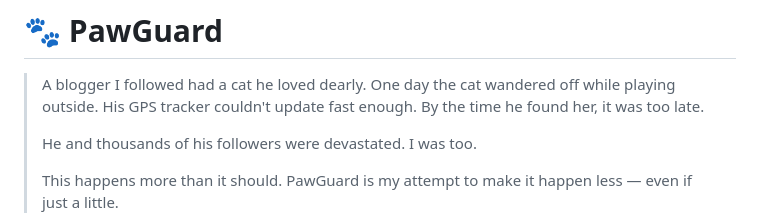
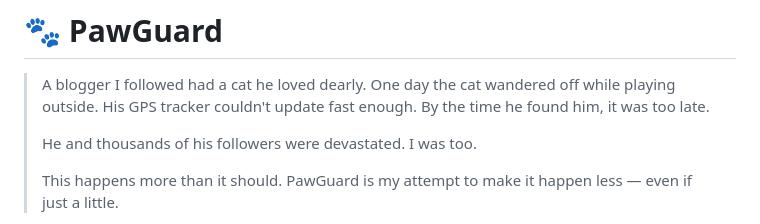
Before and after one commit to zjandu/PawGuard, a Markdown page: README.md, the part around the change. GitHub-like rendering.

```diff
--- a/README.md
+++ b/README.md
@@ -2,7 +2,7 @@
 
 > A blogger I followed had a cat he loved dearly. One day the cat wandered off
 > while playing outside. His GPS tracker couldn't update fast enough.
-> By the time he found her, it was too late.
+> By the time he found him, it was too late.
 >
 > He and thousands of his followers were devastated. I was too.
 >
```
